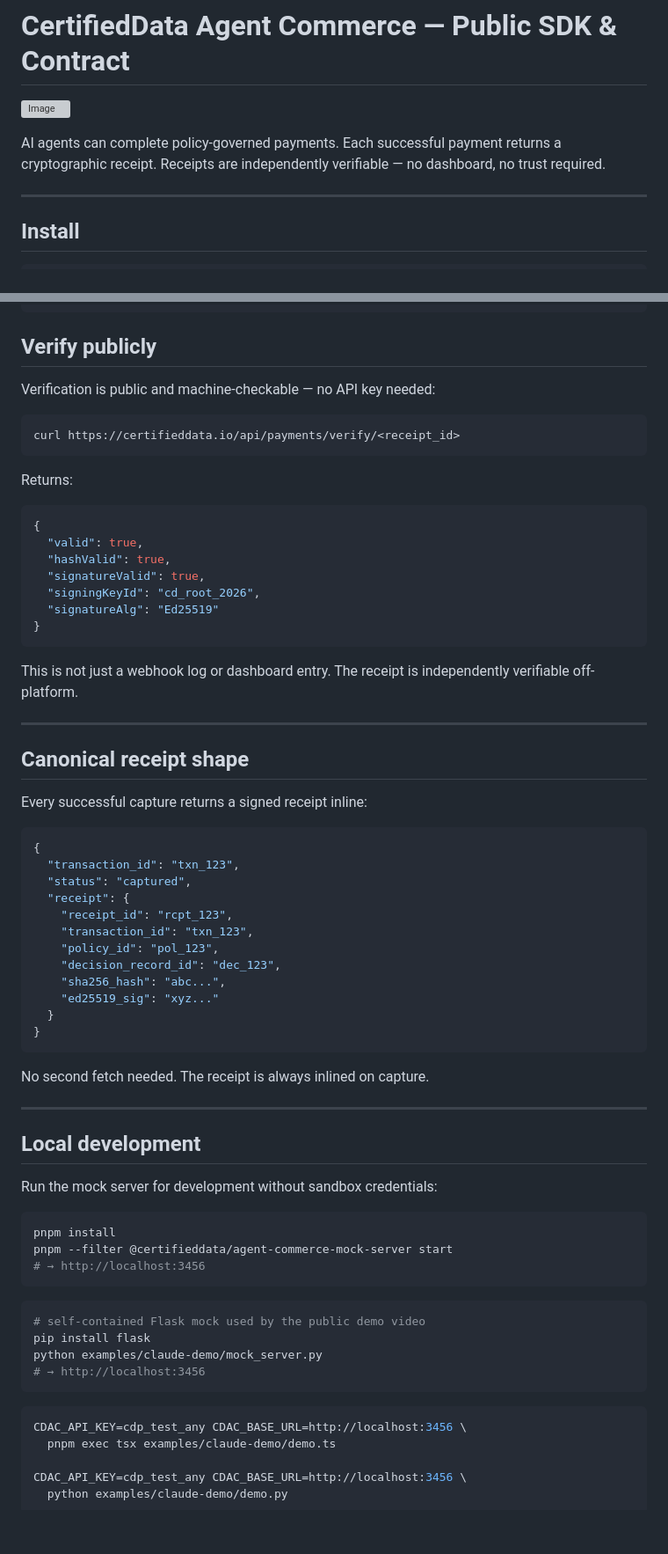
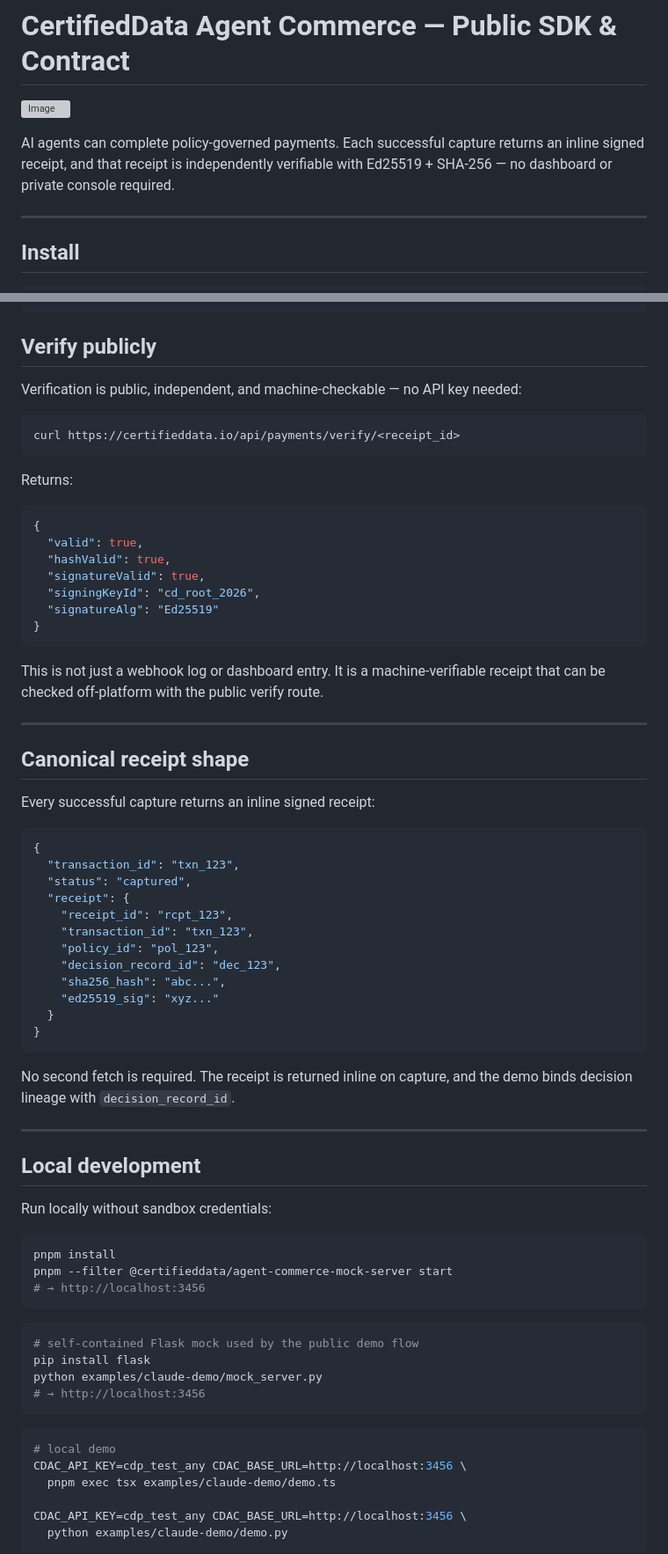
Before and after one commit to certifieddata/certifieddata-payments-public, a Markdown page: README.md, 2 parts joined by grey strips. Shown at 88% size. Rendered like a GitHub page; blank space fills up the shorter version; grey boxes are pictures that could not be loaded.

Commit message:
docs(readme): tighten proof and demo copy

````diff
--- a/README.md
+++ b/README.md
@@ -2,7 +2,7 @@
 
 ![Image](https://github.com/user-attachments/assets/41a0912a-c6d7-4eb4-a4f1-87b6a702885e)
 
-AI agents can complete policy-governed payments. Each successful payment returns a cryptographic receipt. Receipts are independently verifiable — no dashboard, no trust required.
+AI agents can complete policy-governed payments. Each successful capture returns an inline signed receipt, and that receipt is independently verifiable with Ed25519 + SHA-256 — no dashboard or private console required.
 
 ---
 
@@ -72,7 +72,7 @@ print(receipt)
 
 ## Verify publicly
 
-Verification is public and machine-checkable — no API key needed:
+Verification is public, independent, and machine-checkable — no API key needed:
 
 ```bash
 curl https://certifieddata.io/api/payments/verify/<receipt_id>
@@ -90,13 +90,13 @@ Returns:
 }
 ```
 
-This is not just a webhook log or dashboard entry. The receipt is independently verifiable off-platform.
+This is not just a webhook log or dashboard entry. It is a machine-verifiable receipt that can be checked off-platform with the public verify route.
 
 ---
 
 ## Canonical receipt shape
 
-Every successful capture returns a signed receipt inline:
+Every successful capture returns an inline signed receipt:
 
 ```json
 {
@@ -113,13 +113,13 @@ Every successful capture returns a signed receipt inline:
 }
 ```
 
-No second fetch needed. The receipt is always inlined on capture.
+No second fetch is required. The receipt is returned inline on capture, and the demo binds decision lineage with `decision_record_id`.
 
 ---
 
 ## Local development
 
-Run the mock server for development without sandbox credentials:
+Run locally without sandbox credentials:
 
 ```bash
 pnpm install
@@ -128,13 +128,14 @@ pnpm --filter @certifieddata/agent-commerce-mock-server start
 ```
 
 ```bash
-# self-contained Flask mock used by the public demo video
+# self-contained Flask mock used by the public demo flow
 pip install flask
 python examples/claude-demo/mock_server.py
 # → http://localhost:3456
 ```
 
 ```bash
+# local demo
 CDAC_API_KEY=cdp_test_any CDAC_BASE_URL=http://localhost:3456 \
   pnpm exec tsx examples/claude-demo/demo.ts
 
````
Also changed, not shown: other parts of README.md (+1 -1 lines).
